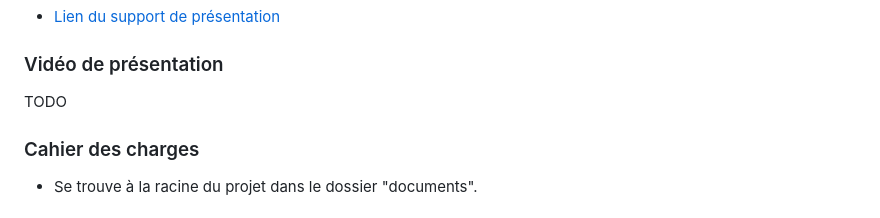
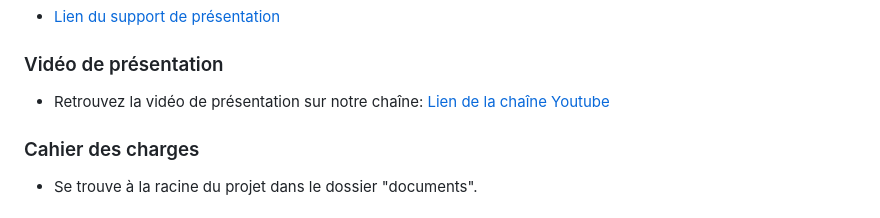
Before and after one commit to BaptisteLT/Ahead, a Markdown page: README.md, the part around the change. Drawn GitHub-style.

Commit message:
Ajout lien chaine youtube

```diff
--- a/README.md
+++ b/README.md
@@ -28,7 +28,8 @@ Il faut par la suite paramétrer les URI de redirection autorisées en ajoutant
 - [Lien du support de présentation](https://www.canva.com/design/DAGTP2PhiCo/yACVFYpQjOsOjOmYXLcHNw/edit?utm_content=DAGTP2PhiCo&utm_campaign=designshare&utm_medium=link2&utm_source=sharebutton)
 
 ### Vidéo de présentation
-TODO
+- Retrouvez la vidéo de présentation sur notre chaîne:
+[Lien de la chaîne Youtube](https://www.youtube.com/channel/UCEPUnRPg9I4EbHibCyMoRpA)
 
 ### Cahier des charges
 - Se trouve à la racine du projet dans le dossier "documents".
```
